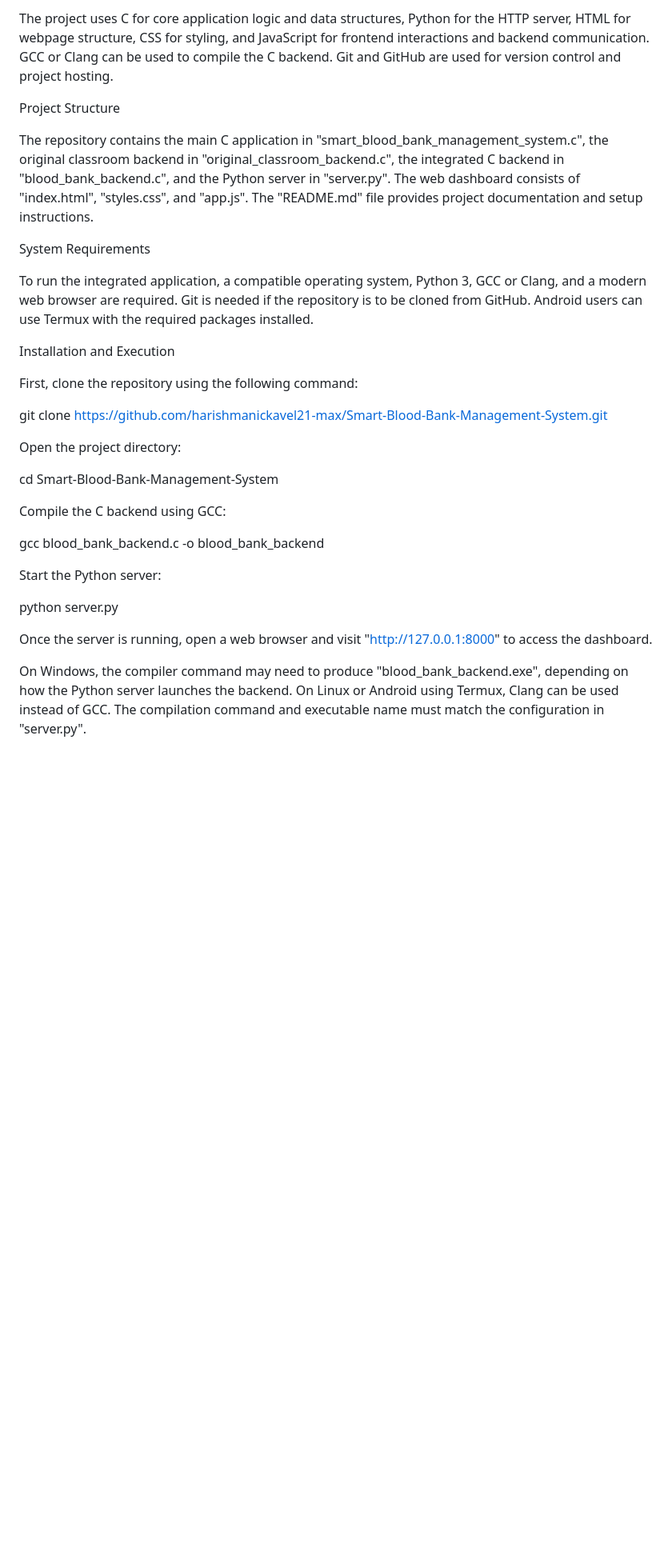
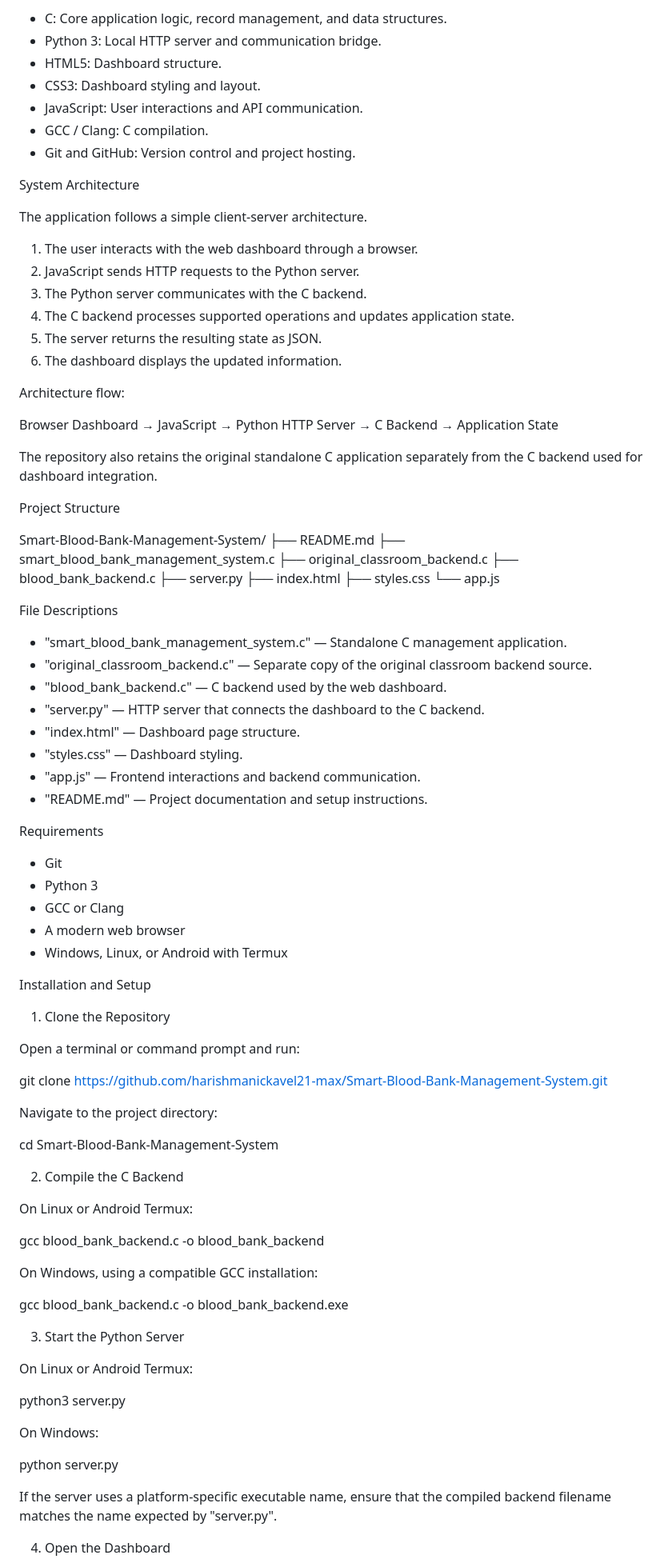
Before and after one commit to harishmanickavel21-max/Smart-Blood-Bank-Management-System, a Markdown page: README.md, the part around one of its changes. Shown at 80% size. GitHub-like rendering; blank space fills up the shorter version.

```diff
--- a/README.md
+++ b/README.md
@@ -42,33 +58,93 @@ Technologies Used
 
-The project uses C for core application logic and data structures, Python for the HTTP server, HTML for webpage structure, CSS for styling, and JavaScript for frontend interactions and backend communication. GCC or Clang can be used to compile the C backend. Git and GitHub are used for version control and project hosting.
+- C: Core application logic, record management, and data structures.
+- Python 3: Local HTTP server and communication bridge.
+- HTML5: Dashboard structure.
+- CSS3: Dashboard styling and layout.
+- JavaScript: User interactions and API communication.
+- GCC / Clang: C compilation.
+- Git and GitHub: Version control and project hosting.
+
+System Architecture
+
+The application follows a simple client-server architecture.
+
+1. The user interacts with the web dashboard through a browser.
+2. JavaScript sends HTTP requests to the Python server.
+3. The Python server communicates with the C backend.
+4. The C backend processes supported operations and updates application state.
+5. The server returns the resulting state as JSON.
+6. The dashboard displays the updated information.
+
+Architecture flow:
+
+Browser Dashboard → JavaScript → Python HTTP Server → C Backend → Application State
+
+The repository also retains the original standalone C application separately from the C backend used for dashboard integration.
 
 Project Structure
 
-The repository contains the main C application in "smart_blood_bank_management_system.c", the original classroom backend in "original_classroom_backend.c", the integrated C backend in "blood_bank_backend.c", and the Python server in "server.py". The web dashboard consists of "index.html", "styles.css", and "app.js". The "README.md" file provides project documentation and setup instructions.
+Smart-Blood-Bank-Management-System/
+├── README.md
+├── smart_blood_bank_management_system.c
+├── original_classroom_backend.c
+├── blood_bank_backend.c
+├── server.py
+├── index.html
+├── styles.css
+└── app.js
 
-System Requirements
+File Descriptions
 
-To run the integrated application, a compatible operating system, Python 3, GCC or Clang, and a modern web browser are required. Git is needed if the repository is to be cloned from GitHub. Android users can use Termux with the required packages installed.
+- "smart_blood_bank_management_system.c" — Standalone C management application.
+- "original_classroom_backend.c" — Separate copy of the original classroom backend source.
+- "blood_bank_backend.c" — C backend used by the web dashboard.
+- "server.py" — HTTP server that connects the dashboard to the C backend.
+- "index.html" — Dashboard page structure.
+- "styles.css" — Dashboard styling.
+- "app.js" — Frontend interactions and backend communication.
+- "README.md" — Project documentation and setup instructions.
 
-Installation and Execution
+Requirements
 
-First, clone the repository using the following command:
+- Git
+- Python 3
+- GCC or Clang
+- A modern web browser
+- Windows, Linux, or Android with Termux
+
+Installation and Setup
+
+1. Clone the Repository
+
+Open a terminal or command prompt and run:
 
 git clone https://github.com/harishmanickavel21-max/Smart-Blood-Bank-Management-System.git
 
-Open the project directory:
+Navigate to the project directory:
 
 cd Smart-Blood-Bank-Management-System
 
-Compile the C backend using GCC:
+2. Compile the C Backend
+
+On Linux or Android Termux:
 
 gcc blood_bank_backend.c -o blood_bank_backend
 
-Start the Python server:
+On Windows, using a compatible GCC installation:
+
+gcc blood_bank_backend.c -o blood_bank_backend.exe
+
+3. Start the Python Server
+
+On Linux or Android Termux:
+
+python3 server.py
+
+On Windows:
 
 python server.py
 
-Once the server is running, open a web browser and visit "http://127.0.0.1:8000" to access the dashboard.
+If the server uses a platform-specific executable name, ensure that the compiled backend filename matches the name expected by "server.py".
 
-On Windows, the compiler command may need to produce "blood_bank_backend.exe", depending on how the Python server launches the backend. On Linux or Android using Termux, Clang can be used instead of GCC. The compilation command and executable name must match the configuration in "server.py".
+4. Open the Dashboard
 
```
Also changed, not shown: other parts of README.md (+90 -26 lines).
